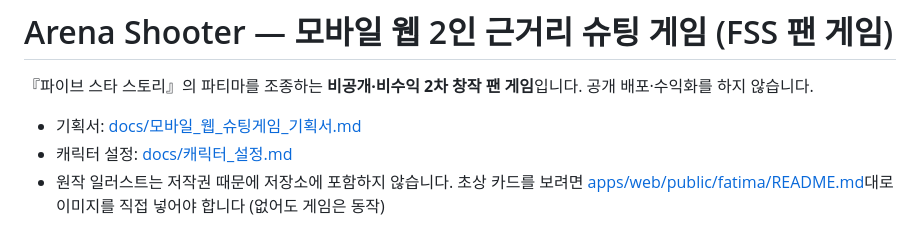
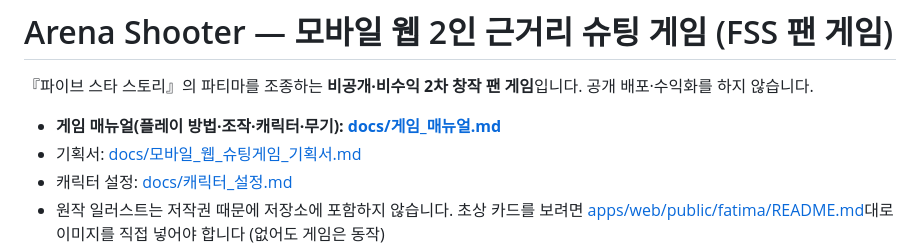
Before and after one commit to k82022603/pocket-arena-shooter, a Markdown page: README.md, the part around the change. Rendered like a GitHub page.

```diff
--- a/README.md
+++ b/README.md
@@ -2,6 +2,7 @@
 
 『파이브 스타 스토리』의 파티마를 조종하는 **비공개·비수익 2차 창작 팬 게임**입니다. 공개 배포·수익화를 하지 않습니다.
 
+- **게임 매뉴얼(플레이 방법·조작·캐릭터·무기): [docs/게임_매뉴얼.md](docs/게임_매뉴얼.md)**
 - 기획서: [docs/모바일_웹_슈팅게임_기획서.md](docs/모바일_웹_슈팅게임_기획서.md)
 - 캐릭터 설정: [docs/캐릭터_설정.md](docs/캐릭터_설정.md)
 - 원작 일러스트는 저작권 때문에 저장소에 포함하지 않습니다. 초상 카드를 보려면 [apps/web/public/fatima/README.md](apps/web/public/fatima/README.md)대로 이미지를 직접 넣어야 합니다 (없어도 게임은 동작)
```
Also changed, not shown: docs/게임_매뉴얼.md (added, +181 -0 lines).
